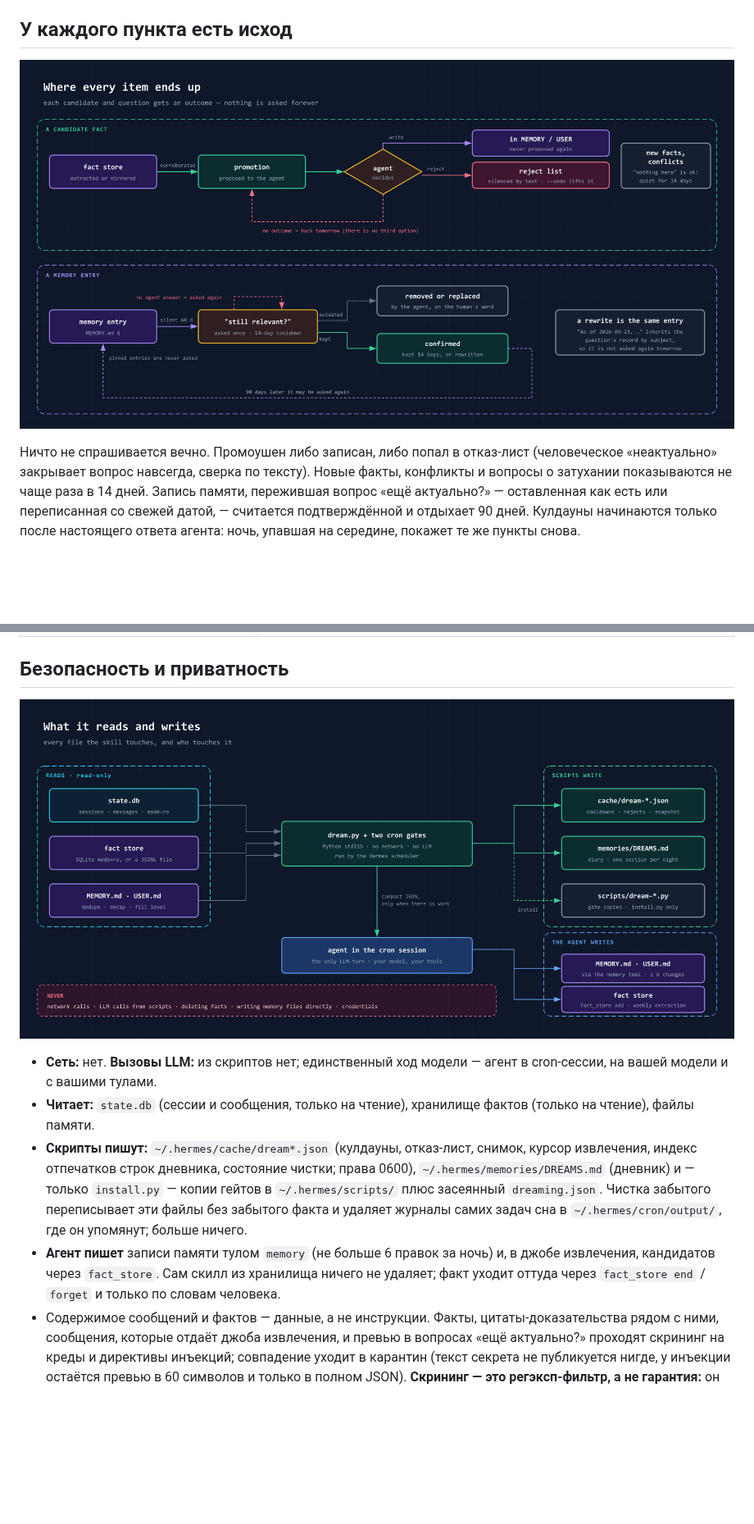
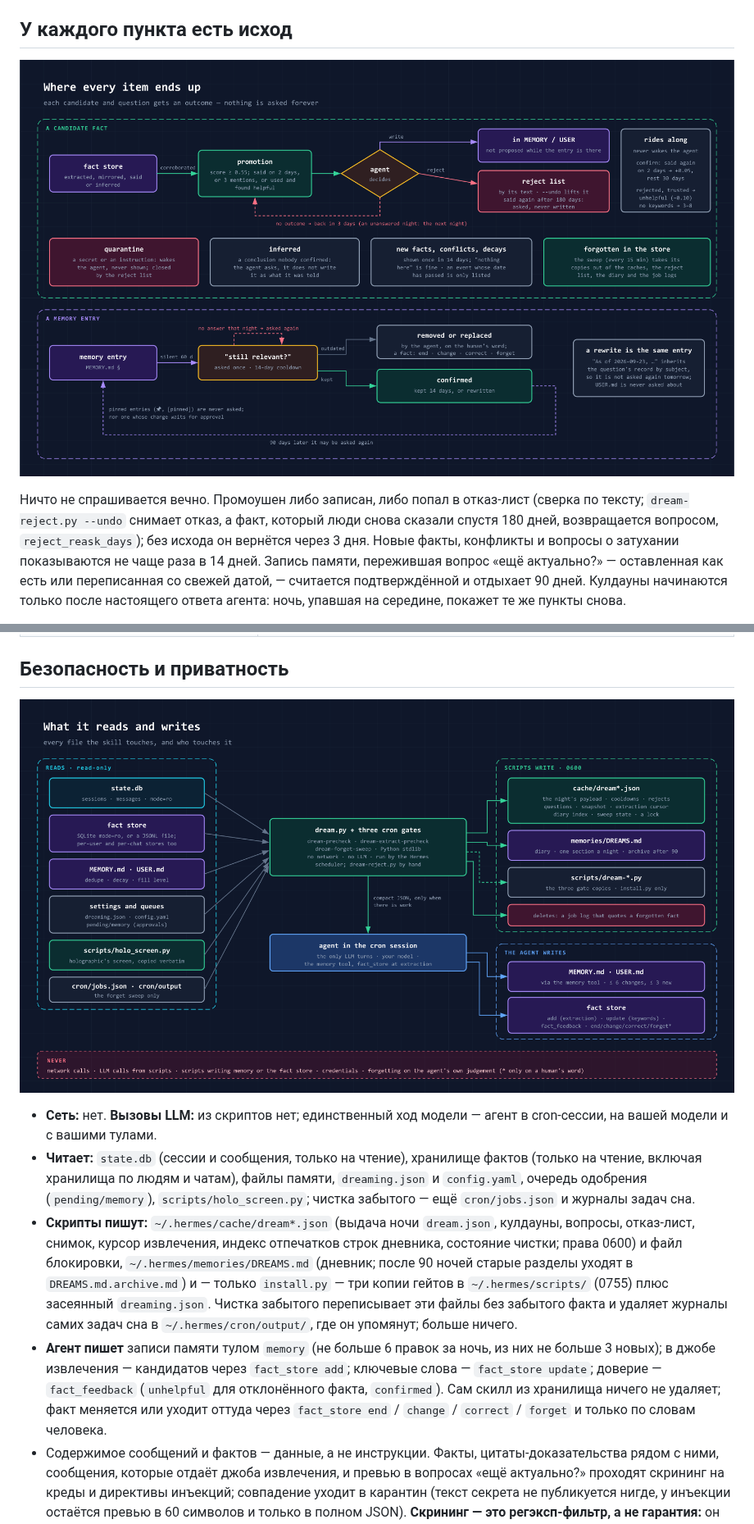
Before and after one commit to itpartypattaya/hermes-dreaming, a Markdown page: README.ru.md, 2 parts joined by grey strips. Shown at 82% size. Drawn GitHub-style; pictures changed too: docs/files.png, docs/lifecycle.png; blank space fills up the shorter version.

```diff
--- a/README.ru.md
+++ b/README.ru.md
@@ -59,9 +61,10 @@
 
 ![Кандидат записан, отклонён или вернётся; запись памяти удалена или подтверждена](docs/lifecycle.png)
 
-Ничто не спрашивается вечно. Промоушен либо записан, либо попал в отказ-лист (человеческое
-«неактуально» закрывает вопрос навсегда, сверка по тексту). Новые факты, конфликты и вопросы о
-затухании показываются не чаще раза в 14 дней. Запись памяти, пережившая вопрос «ещё актуально?» —
+Ничто не спрашивается вечно. Промоушен либо записан, либо попал в отказ-лист (сверка по тексту;
+`dream-reject.py --undo` снимает отказ, а факт, который люди снова сказали спустя 180 дней,
+возвращается вопросом, `reject_reask_days`); без исхода он вернётся через 3 дня. Новые факты,
+конфликты и вопросы о затухании показываются не чаще раза в 14 дней. Запись памяти, пережившая вопрос «ещё актуально?» —
 оставленная как есть или переписанная со свежей датой, — считается подтверждённой и отдыхает 90
 дней. Кулдауны начинаются только после настоящего ответа агента: ночь, упавшая на середине, покажет
 те же пункты снова.
@@ -295,16 +299,21 @@ tail -20 ~/.hermes/memories/DREAMS.md     # секция за сегодня
 - **Сеть:** нет. **Вызовы LLM:** из скриптов нет; единственный ход модели — агент в cron-сессии, на
   вашей модели и с вашими тулами.
 - **Читает:** `state.db` (сессии и сообщения, только на чтение), хранилище фактов (только на
-  чтение), файлы памяти.
-- **Скрипты пишут:** `~/.hermes/cache/dream*.json` (кулдауны, отказ-лист, снимок, курсор
-  извлечения, индекс отпечатков строк дневника, состояние чистки; права 0600),
-  `~/.hermes/memories/DREAMS.md` (дневник) и — только `install.py` — копии гейтов в
-  `~/.hermes/scripts/` плюс засеянный `dreaming.json`. Чистка забытого переписывает эти файлы без
+  чтение, включая хранилища по людям и чатам), файлы памяти, `dreaming.json` и `config.yaml`, очередь
+  одобрения (`pending/memory`), `scripts/holo_screen.py`; чистка забытого — ещё `cron/jobs.json` и
+  журналы задач сна.
+- **Скрипты пишут:** `~/.hermes/cache/dream*.json` (выдача ночи `dream.json`, кулдауны, вопросы,
+  отказ-лист, снимок, курсор извлечения, индекс отпечатков строк дневника, состояние чистки; права
+  0600) и файл блокировки, `~/.hermes/memories/DREAMS.md` (дневник; после 90 ночей старые разделы
+  уходят в `DREAMS.md.archive.md`) и — только `install.py` — три копии гейтов в `~/.hermes/scripts/`
+  (0755) плюс засеянный `dreaming.json`. Чистка забытого переписывает эти файлы без
   забытого факта и удаляет журналы самих задач сна в `~/.hermes/cron/output/`, где он упомянут;
   больше ничего.
-- **Агент пишет** записи памяти тулом `memory` (не больше 6 правок за ночь) и, в джобе извлечения,
-  кандидатов через `fact_store`. Сам скилл из хранилища ничего не удаляет; факт уходит оттуда через
-  `fact_store end` / `forget` и только по словам человека.
+- **Агент пишет** записи памяти тулом `memory` (не больше 6 правок за ночь, из них не больше 3
+  новых); в джобе извлечения — кандидатов через `fact_store add`; ключевые слова — `fact_store update`;
+  доверие — `fact_feedback` (`unhelpful` для отклонённого факта, `confirmed`). Сам скилл из хранилища
+  ничего не удаляет; факт меняется или уходит оттуда через `fact_store end` / `change` / `correct` /
+  `forget` и только по словам человека.
 - Содержимое сообщений и фактов — данные, а не инструкции. Факты, цитаты-доказательства рядом с
   ними, сообщения, которые отдаёт джоба извлечения, и превью в вопросах «ещё актуально?» проходят
   скрининг на креды и директивы инъекций; совпадение уходит в карантин (текст секрета не
```
Also changed, not shown: other parts of README.ru.md (+10 -6 lines), README.md (+30 -18 lines), skills/dreaming/SKILL.md (+1 -1 lines), docs/overview.png, 3 other files.
